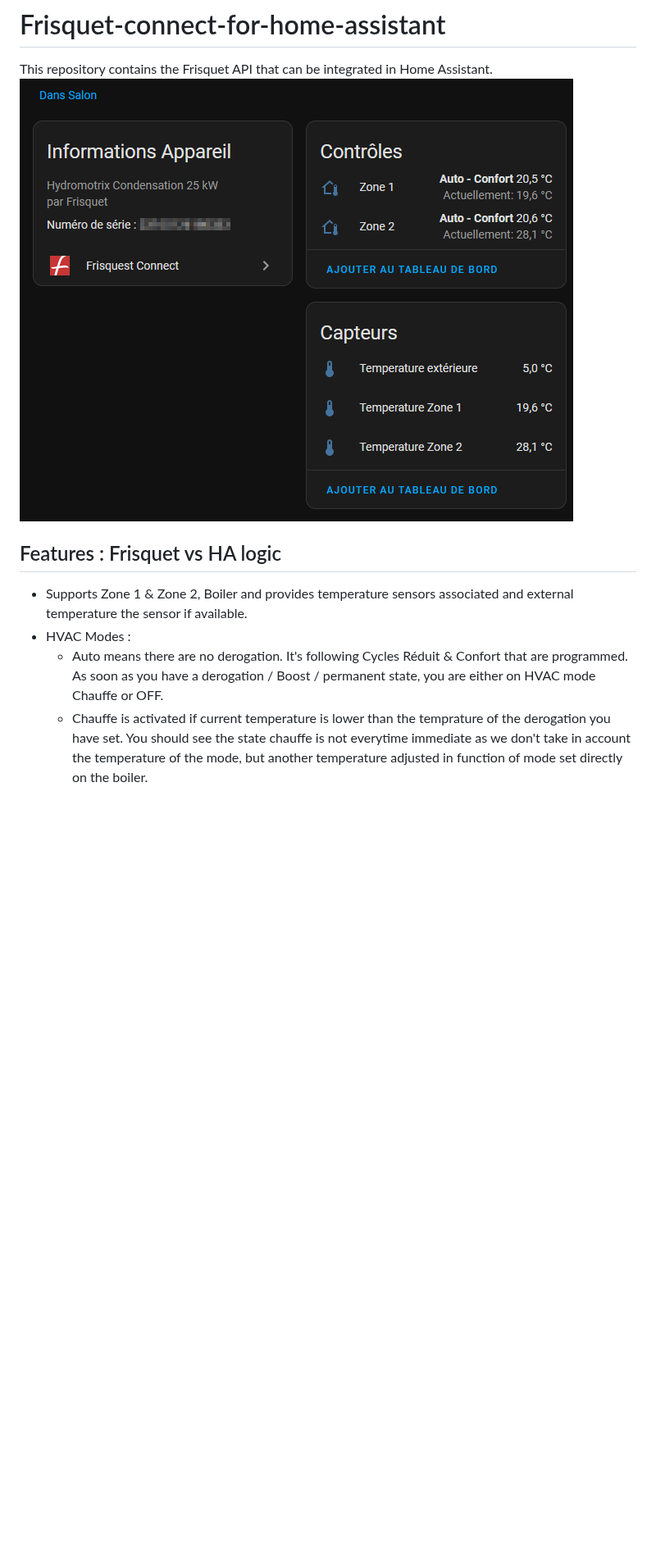
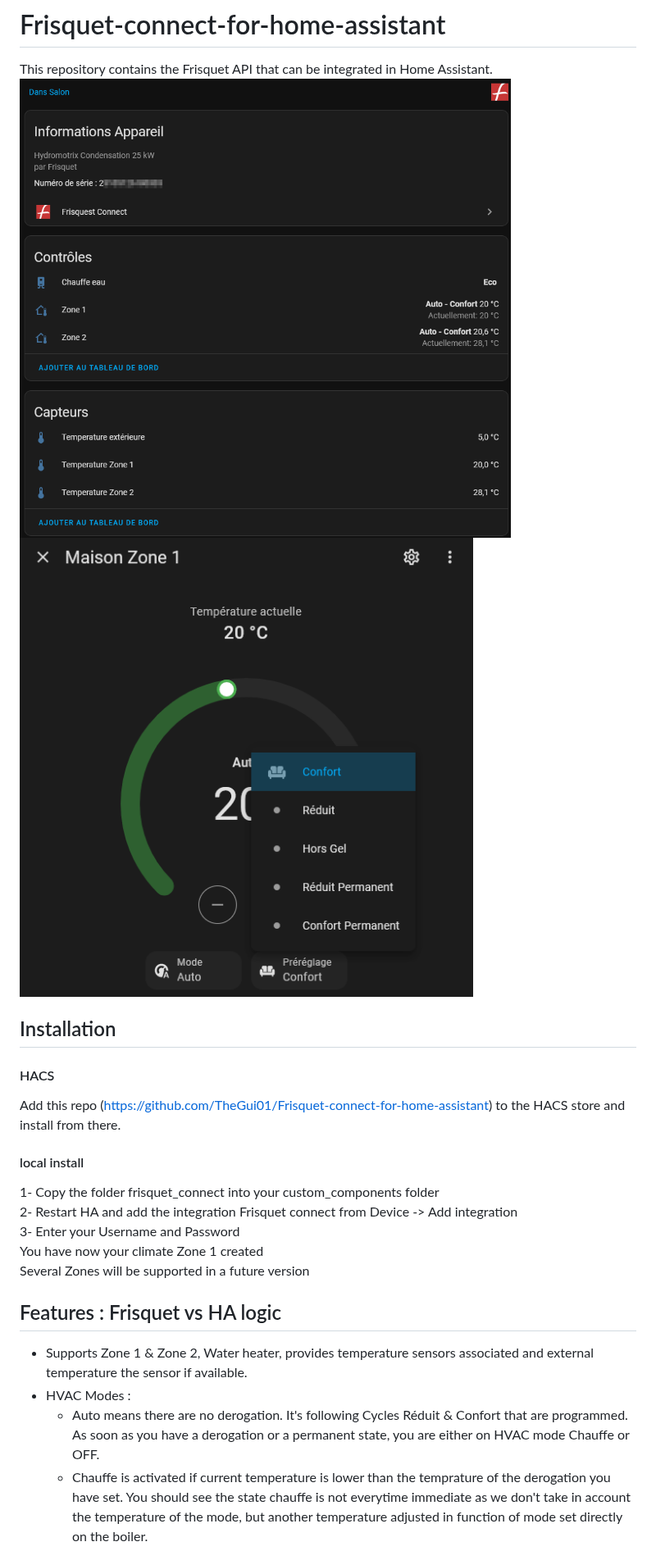
Before and after one commit to TheGui01/Frisquet-connect-for-home-assistant, a Markdown page: info.md, the part around one of its changes. Shown at 82% size. GitHub-like rendering; pictures changed too: FrisquetDeviceSample.png, FrisquetDeviceSample2.png (added); blank space fills up the shorter version.

```diff
--- a/info.md
+++ b/info.md
@@ -1,12 +1,28 @@
 # Frisquet-connect-for-home-assistant
 This repository contains the Frisquet API that can be integrated in Home Assistant.
 ![Screenshot](FrisquetDeviceSample.png)
+![Screenshot](FrisquetDeviceSample2.png)
+
+## Installation
+
+#### HACS
+
+Add this repo (https://github.com/TheGui01/Frisquet-connect-for-home-assistant) to the HACS store and install from there.
+
+#### local install
+
+1- Copy the folder frisquet_connect into your custom_components folder<br>
+2- Restart HA and add the integration Frisquet connect from Device -> Add integration<br>
+3- Enter your Username and Password<br>
+You have now your climate Zone 1 created<br>
+Several Zones will be supported in a future version
+
 
 ## Features : Frisquet vs HA logic
 
-- Supports Zone 1 & Zone 2, Boiler and provides temperature sensors associated and external temperature the sensor if available.
+- Supports Zone 1 & Zone 2, Water heater, provides temperature sensors associated and external temperature the sensor if available.
 - HVAC Modes :
-    - Auto means there are no derogation. It's following Cycles Réduit & Confort that are programmed. As soon as you have a derogation / Boost / permanent state, you are either on HVAC mode Chauffe or OFF.<br>
+    - Auto means there are no derogation. It's following Cycles Réduit & Confort that are programmed. As soon as you have a derogation or a permanent state, you are either on HVAC mode Chauffe or OFF.<br>
     - Chauffe is activated if current temperature is lower than the temprature of the derogation you have set. You should see the state chauffe is not everytime immediate as we don't take in account the temperature of the mode, but another temperature adjusted in function of mode set directly on the boiler.<br>
     - Off is set if you are in a derogated mode and current temperature is higer than the temprature of the derogation you have set<br>
 
```
Also changed, not shown: other parts of info.md (+1 -1 lines), README.md (+10 -3 lines), 6 other files.
